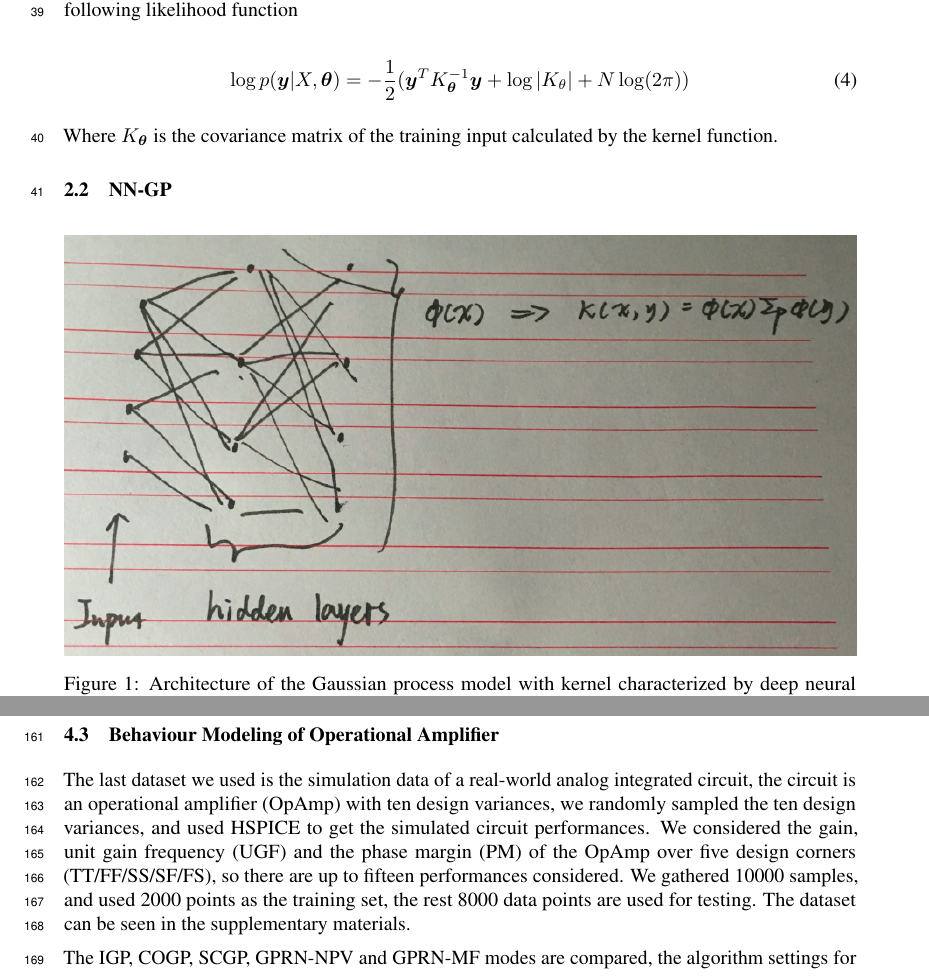
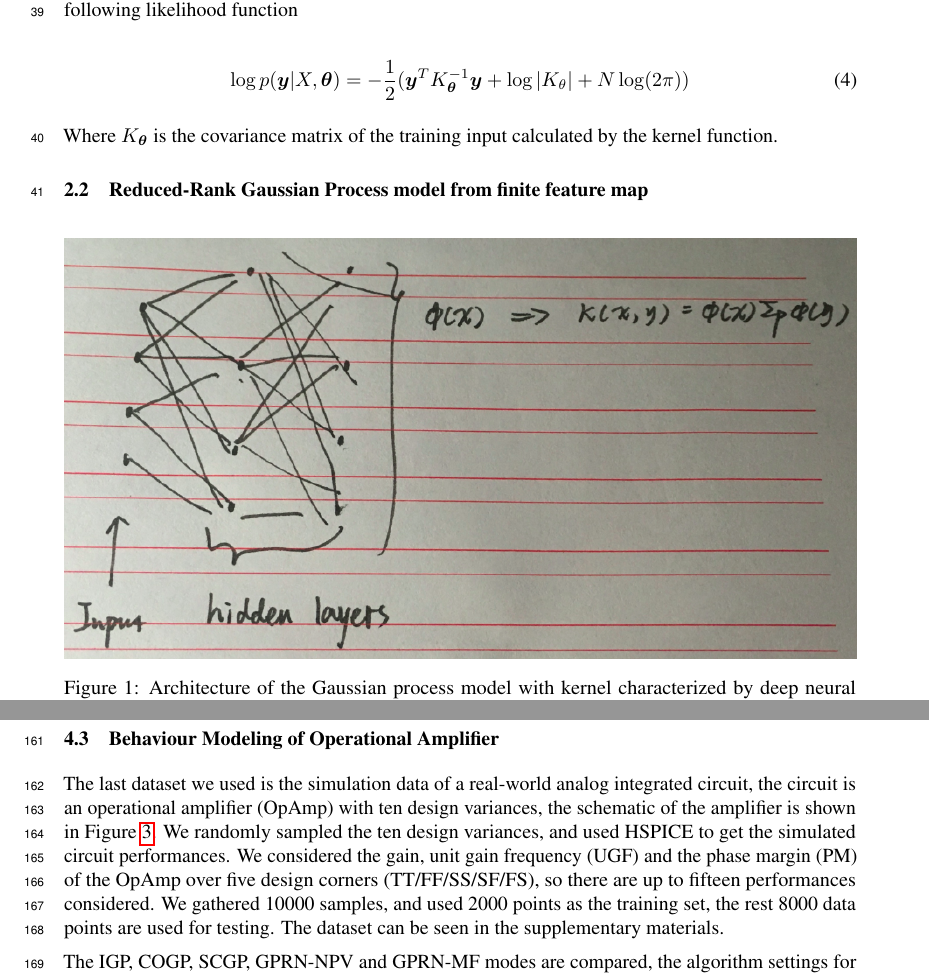
Before and after one commit to Alaya-in-Matrix/NeuralLinear, a LaTeX paper (paper/paper.tex, which reads paper/background.tex, paper/experiments.tex): two parts of pages 2 and 6 of 9, joined at a grey line, cut so that both start at the same text. Compiled offline with pdfLaTeX.

Commit message:
Paper update

```diff
--- a/paper/background.tex
+++ b/paper/background.tex
@@ -39,7 +39,7 @@ where $\Lambda = \mathrm{diag}(l_1, \dots, l_d)$ is a diagonal matrix and $l_i$
 
 Where $K_{\bm{\theta}}$ is the covariance matrix of the training input calculated by the kernel function.
 
-\subsection{NN-GP}\label{sec:NNGP}
+\subsection{Reduced-Rank Gaussian Process model from finite feature map}\label{sec:NNGP}
 
 \begin{figure}[!htb]
     \centering
--- a/paper/experiments.tex
+++ b/paper/experiments.tex
@@ -74,7 +74,7 @@ The reported results of the COGP model are different with our experimental resul
     \label{fig:sopamp}
 \end{figure}
 
-The last dataset we used is the simulation data of a real-world analog integrated circuit, the circuit is an operational amplifier (OpAmp) with ten design variances, we randomly sampled the ten design variances, and used HSPICE to get the simulated circuit performances. We considered the gain, unit gain frequency (UGF) and the phase margin (PM) of the OpAmp over five design corners (TT/FF/SS/SF/FS), so there are up to fifteen performances considered. We gathered 10000 samples, and used 2000 points as the training set, the rest 8000 data points are used for testing. The dataset can be seen in the supplementary materials.
+The last dataset we used is the simulation data of a real-world analog integrated circuit, the circuit is an operational amplifier (OpAmp) with ten design variances, the schematic of the amplifier is shown in \Fref{fig:sopamp}. We randomly sampled the ten design variances, and used HSPICE to get the simulated circuit performances. We considered the gain, unit gain frequency (UGF) and the phase margin (PM) of the OpAmp over five design corners (TT/FF/SS/SF/FS), so there are up to fifteen performances considered. We gathered 10000 samples, and used 2000 points as the training set, the rest 8000 data points are used for testing. The dataset can be seen in the supplementary materials.
 
 \begin{table}[!htb]
     \centering
```
Also changed, not shown: paper/abstract.tex (+1 -1 lines), paper/paper.tex (+1 -1 lines), paper/background.tex (2 more changed lines).
